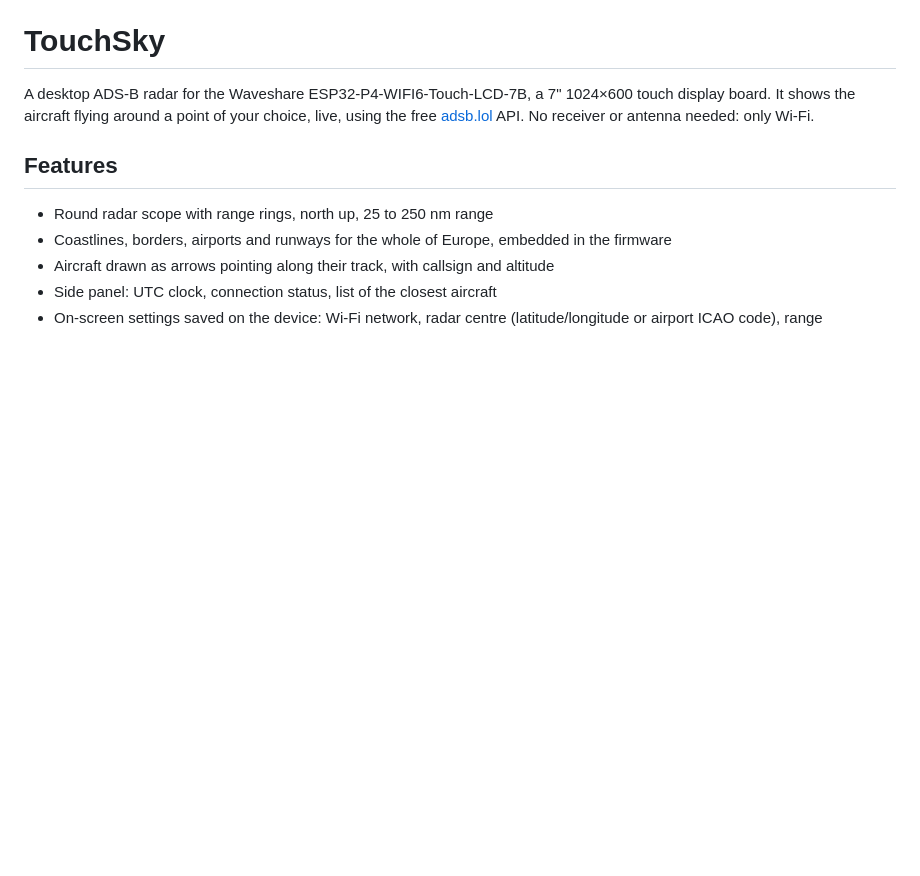
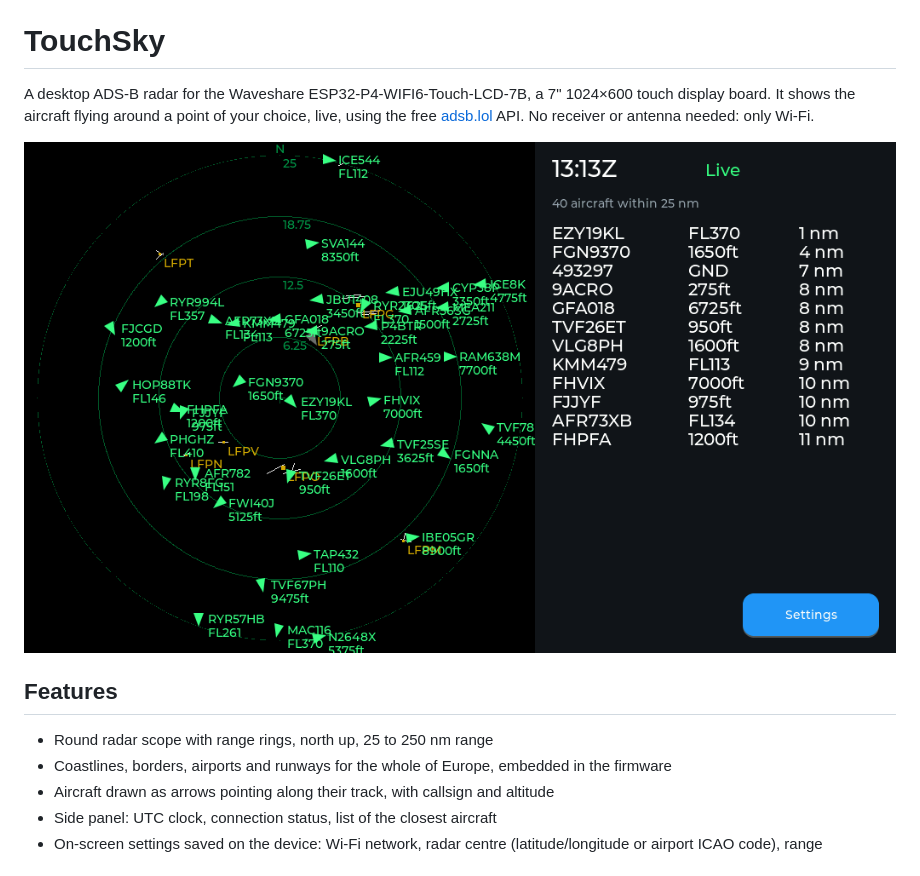
Before and after one commit to Aminefleecs/TouchSky, a Markdown page: README.md, the part around the change. Rendered like a GitHub page; pictures changed too: screenshots/radar.png (added); blank space fills up the shorter version.

Commit message:
Add radar screenshot to the README

```diff
--- a/README.md
+++ b/README.md
@@ -3,6 +3,8 @@
 A desktop ADS-B radar for the Waveshare ESP32-P4-WIFI6-Touch-LCD-7B, a 7" 1024×600 touch display board.
 It shows the aircraft flying around a point of your choice, live, using the free [adsb.lol](https://adsb.lol) API.
 No receiver or antenna needed: only Wi-Fi.
+
+![Radar screen: aircraft around Paris within 25 nm](screenshots/radar.png)
 
 ## Features
 
```
